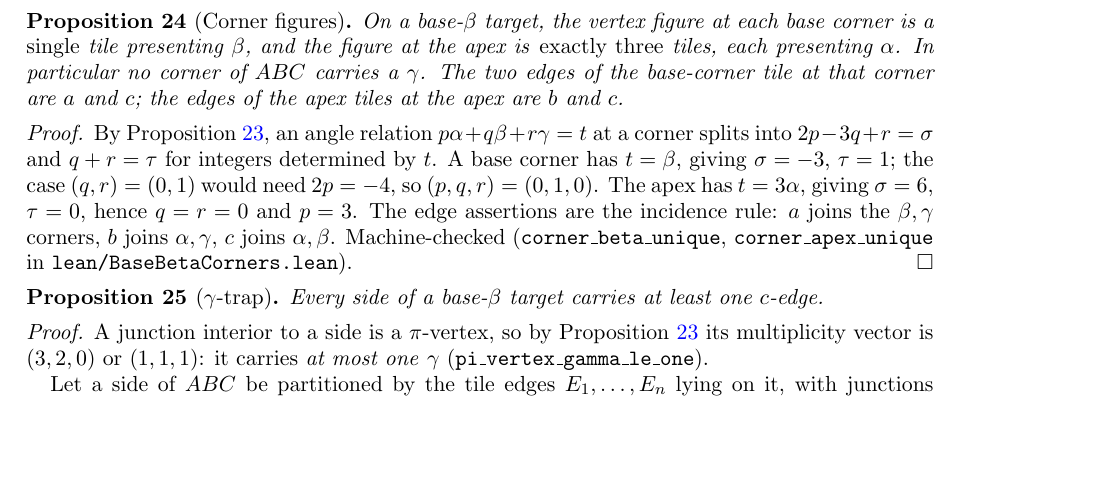
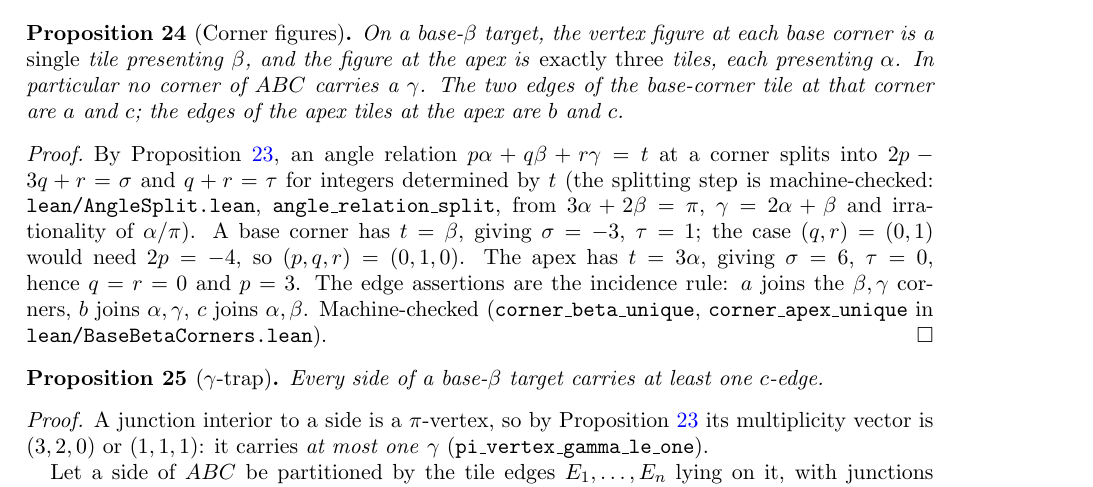
Before and after one commit to ElVec1o/erdos_634_proof, a LaTeX paper (paper/erdos-634.tex): part of page 12 of 38, cut so that both start at the same text, the shorter picture padded with empty space. Compiled offline with pdfLaTeX.

Commit message:
Formalize the angle-relation splitting step, the bridge under the vertex figures
Surveying first showed the vertex-figure layer is already formalized:
corner_beta_unique, corner_apex_unique, pi_vertex_figures,
pi_vertex_gamma_le_one and two_pi_vertex_figures all exist in
BaseBetaCorners.lean, stated over the integer system 2p - 3q + r = sigma,
q + r = tau. What was missing is the step producing that system from the
geometry, which the file carried in a comment, so all five rested on an
unformalized bridge.

New file lean/AngleSplit.lean. angle_relation_split: from 3a+2b = pi,
c = 2a+b, Irrational (a/pi) and p*a + q*b + r*c = t*pi over the reals, conclude
2p + r = 3q and q + r = 2t. Doubling the relation gives
a*(2p-3q+r) = pi*(2t-q-r); a nonzero alpha-coefficient would make a/pi a ratio
of integers, and pi /= 0 then kills the other coefficient. Axiom-free beyond the
standard three.

Irrationality is already supplied at every member by
BaseBetaE1.tile_alpha_irrational via Niven, so the bridge closes onto existing
verified material at both ends. The main paper cites it at prop:cornerfig.

Corpus 62 modules, 590 theorems, zero sorry.

```diff
--- a/paper/erdos-634.tex
+++ b/paper/erdos-634.tex
@@ -727,7 +727,9 @@ corner are $a$ and $c$; the edges of the apex tiles at the apex are $b$ and $c$.
 
 \begin{proof}
 By Proposition~\ref{prop:vertexfigures}, an angle relation $p\alpha+q\beta+r\gamma=t$ at a corner
-splits into $2p-3q+r=\sigma$ and $q+r=\tau$ for integers determined by $t$. A base corner has
+splits into $2p-3q+r=\sigma$ and $q+r=\tau$ for integers determined by $t$ (the splitting step is
+machine-checked: \texttt{lean/AngleSplit.lean}, \texttt{angle\_relation\_split}, from
+$3\alpha+2\beta=\pi$, $\gamma=2\alpha+\beta$ and irrationality of $\alpha/\pi$). A base corner has
 $t=\beta$, giving $\sigma=-3$, $\tau=1$; the case $(q,r)=(0,1)$ would need $2p=-4$, so
 $(p,q,r)=(0,1,0)$. The apex has $t=3\alpha$, giving $\sigma=6$, $\tau=0$, hence $q=r=0$ and $p=3$.
 The edge assertions are the incidence rule: $a$ joins the $\beta,\gamma$ corners, $b$ joins
```
Also changed, not shown: paper/erdos-634.pdf, 1 other file.
